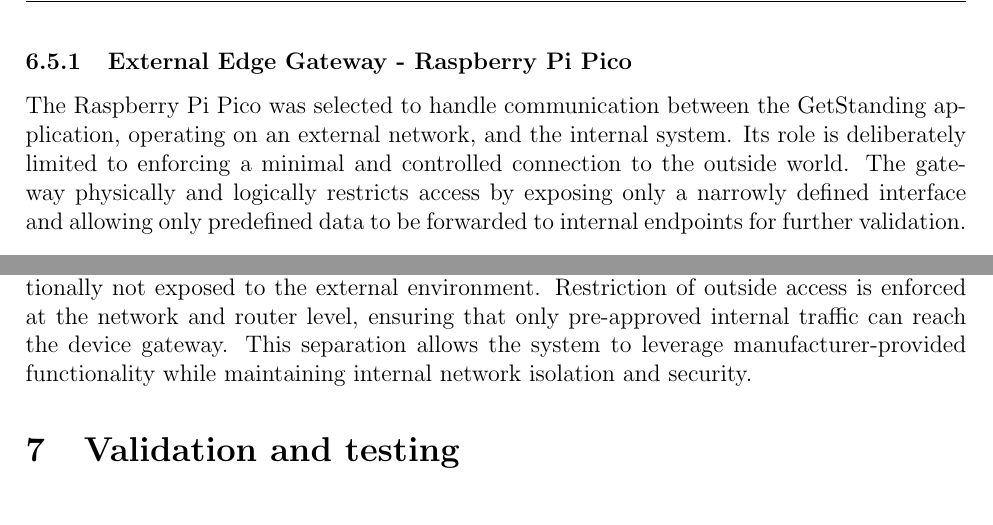
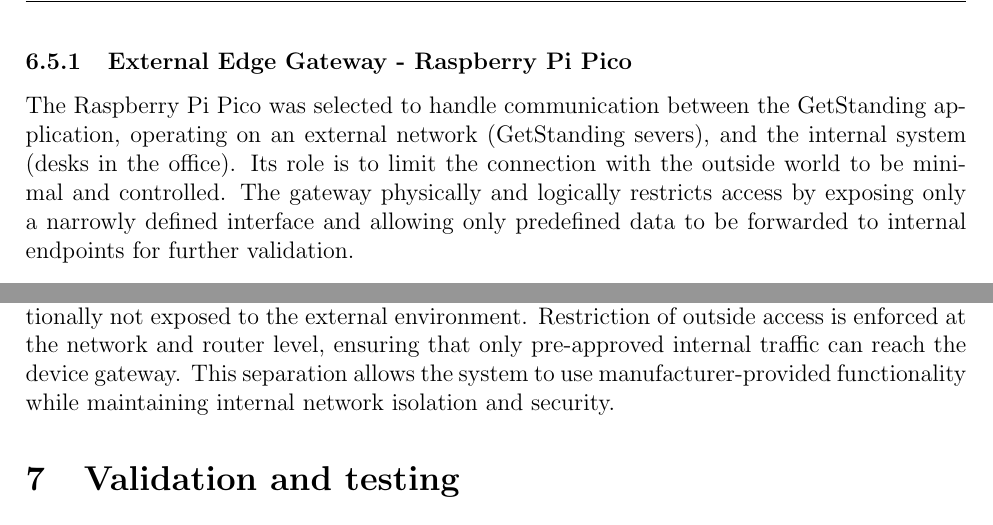
Before and after one commit to vladi245/WebFrontend-group8, a LaTeX document (Final_report.tex): two parts of page 24 of 29, joined at a grey line, cut so that both start at the same text. Compiled offline with pdfLaTeX.

Commit message:
chore: minor word changes and time

```diff
--- a/Final_report.tex
+++ b/Final_report.tex
@@ -540,13 +540,13 @@
 \end{itemize}
 
 \subsubsection{External Edge Gateway - Raspberry Pi Pico}
-The Raspberry Pi Pico was selected to handle communication between the GetStanding application, operating on an external network, and the internal system. Its role is deliberately limited to enforcing a minimal and controlled connection to the outside world. The gateway physically and logically restricts access by exposing only a narrowly defined interface and allowing only predefined data to be forwarded to internal endpoints for further validation.\\\\
+The Raspberry Pi Pico was selected to handle communication between the GetStanding application, operating on an external network (GetStanding severs), and the internal system (desks in the office). Its role is to limit the connection with the outside world to be minimal and controlled. The gateway physically and logically restricts access by exposing only a narrowly defined interface and allowing only predefined data to be forwarded to internal endpoints for further validation.\\\\
 The Pico gateway reads desk height adjustment requests exclusively from a single trusted source: the backend of the GetStanding application. By limiting data intake to this specific endpoint, the system reduces exposure to external threats such as DNS hijacking or API abuse. Even in the event that the application backend is compromised, the gateway ensures that only constrained and expected data can traverse into the internal network.\\\\
 This design choice was made to reduce the blast radius of potential attacks originating from external actors. Should the Pico gateway become unavailable due to overload or a targeted attack, internal desk functionality inside the workplace remains unaffected. Employees retain the ability to operate and adjust desks locally without reliance on the external application. The team identified that the GetStanding application is an optional productivity feature, not a mission-critical component, and therefore, its failure must not disrupt the core business operations.
 
 \subsubsection{Internal Device Gateway - Wifi2ble Desk API}
 The Wifi2ble gateway operates as the internal device gateway responsible for communication with the smart desks over Wi-Fi and BLE protocols. This component is provided and maintained by the desk manufacturer and was not modified as part of this project.\\\\
-Because the wifi2ble gateway resides entirely within the trusted internal network, it is intentionally not exposed to the external environment. Restriction of outside access is enforced at the network and router level, ensuring that only pre-approved internal traffic can reach the device gateway. This separation allows the system to leverage manufacturer-provided functionality while maintaining internal network isolation and security.
+Because the wifi2ble gateway resides entirely within the trusted internal network, it is intentionally not exposed to the external environment. Restriction of outside access is enforced at the network and router level, ensuring that only pre-approved internal traffic can reach the device gateway. This separation allows the system to use manufacturer-provided functionality while maintaining internal network isolation and security.
 
 \section{Validation and testing}
 This chapter outlines what type of testing was used to ensure GetStanding's stability, functionality, and positive user experience. It also explains how each type of testing contributed to the final product.
```
Also changed, not shown: Final_report.tex (2 more changed lines).
